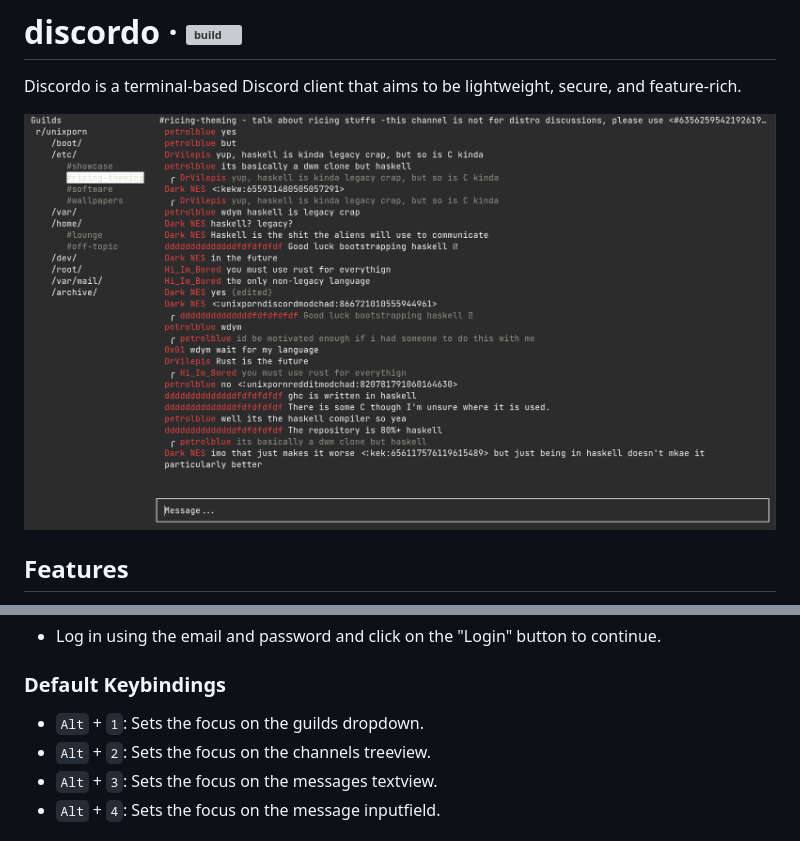
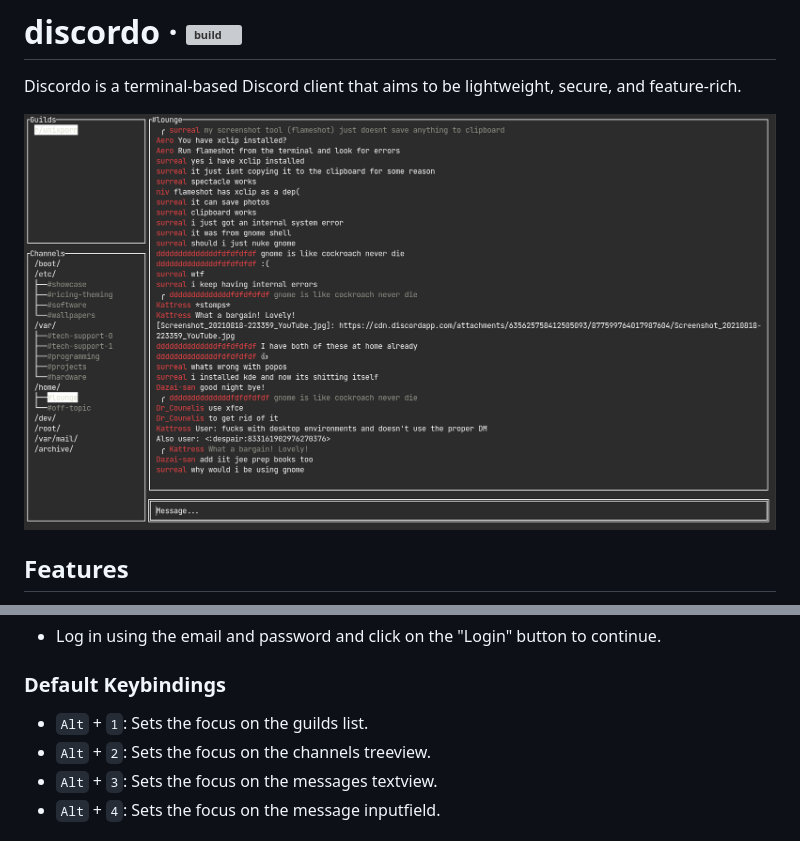
Before and after one commit to ayn2op/discordo, a Markdown page: README.md, 2 parts joined by grey strips. Drawn GitHub-style; pictures changed too: .github/preview.png; grey boxes are pictures that could not be loaded.

```diff
--- a/README.md
+++ b/README.md
@@ -44,7 +44,7 @@ By default, Discordo utilizes OS-specific keyring to store credentials such as c
 
 ### Default Keybindings
 
-- `Alt` + `1`: Sets the focus on the guilds dropdown.
+- `Alt` + `1`: Sets the focus on the guilds list.
 - `Alt` + `2`: Sets the focus on the channels treeview.
 - `Alt` + `3`: Sets the focus on the messages textview.
 - `Alt` + `4`: Sets the focus on the message inputfield.
```
Also changed, not shown: 4 other files.
